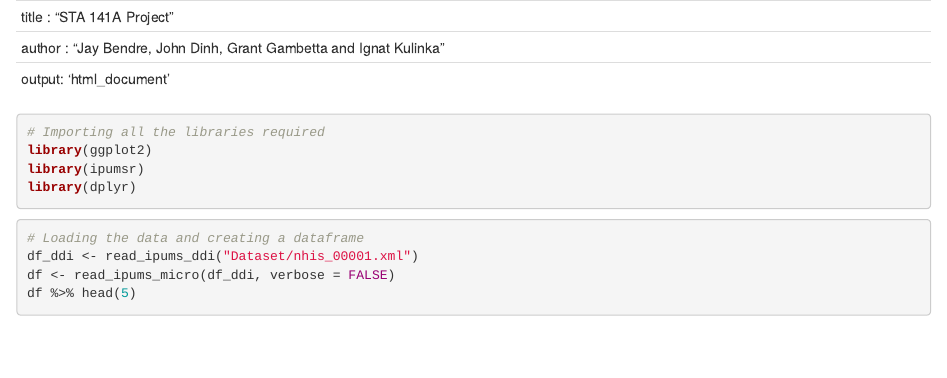
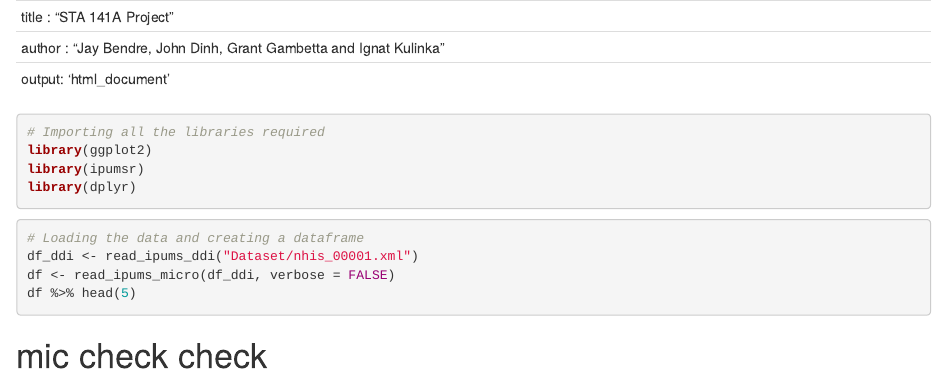
Before and after one commit to jaydbendre/STA141A, an R Markdown document (STA141A_Project.rmd): the page in a window 1100 px wide, from its top. Rendered offline with R 4.5, knitr and Pandoc, with nearby package versions; the code chunks are not run, so their results and figures are left out.

Commit message:
mic check one two

````diff
--- a/STA141A_Project.rmd
+++ b/STA141A_Project.rmd
@@ -17,3 +17,5 @@ df_ddi <- read_ipums_ddi("Dataset/nhis_00001.xml")
 df <- read_ipums_micro(df_ddi, verbose = FALSE)
 df %>% head(5)
 ```
+
+# mic check check
````
Also changed, not shown: 1 other file.
